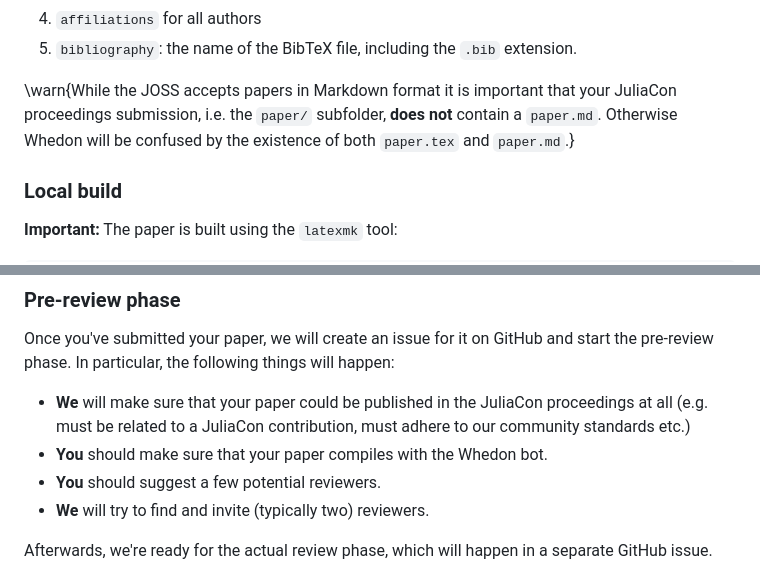
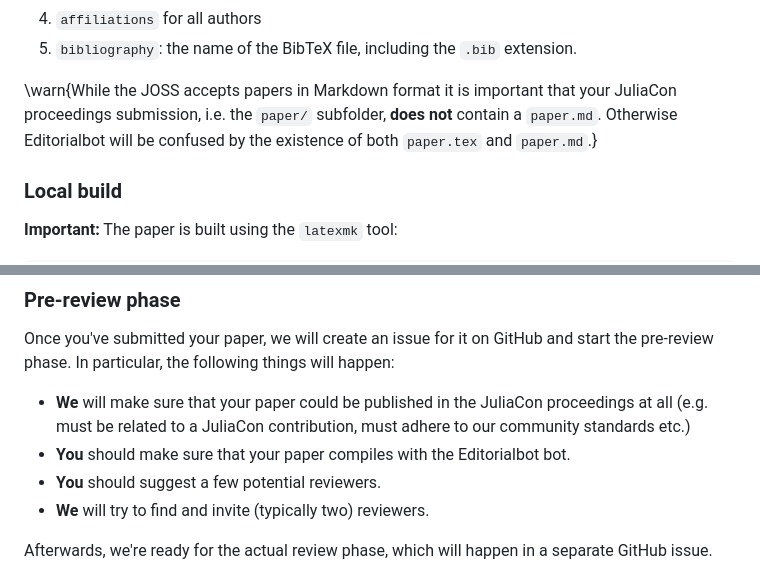
Before and after one commit to JuliaCon/proceedings-guide, a Markdown page: author.md, 2 parts joined by grey strips. Drawn GitHub-style.

Commit message:
New bot name

```diff
--- a/author.md
+++ b/author.md
@@ -69,7 +69,7 @@ All fields from `paper.yml` must be filled, including:
 5. `bibliography`: the name of the BibTeX file, including the `.bib` extension.
 
 
-\warn{While the JOSS accepts papers in Markdown format it is important that your JuliaCon proceedings submission, i.e. the `paper/` subfolder, **does not** contain a `paper.md`. Otherwise Whedon will be confused by the existence of both `paper.tex` and `paper.md`.}
+\warn{While the JOSS accepts papers in Markdown format it is important that your JuliaCon proceedings submission, i.e. the `paper/` subfolder, **does not** contain a `paper.md`. Otherwise Editorialbot will be confused by the existence of both `paper.tex` and `paper.md`.}
 
 
 
@@ -104,7 +104,7 @@ Until your article is published, it will go through **three phases**, as describ
 
 Once you've submitted your paper, we will create an issue for it on GitHub and start the pre-review phase. In particular, the following things will happen:
 * **We** will make sure that your paper could be published in the JuliaCon proceedings at all (e.g. must be related to a JuliaCon contribution, must adhere to our community standards etc.)
-* **You** should make sure that your paper compiles with the Whedon bot.
+* **You** should make sure that your paper compiles with the Editorialbot bot.
 * **You** should suggest a few potential reviewers.
 * **We** will try to find and invite (typically two) reviewers.
 
```
